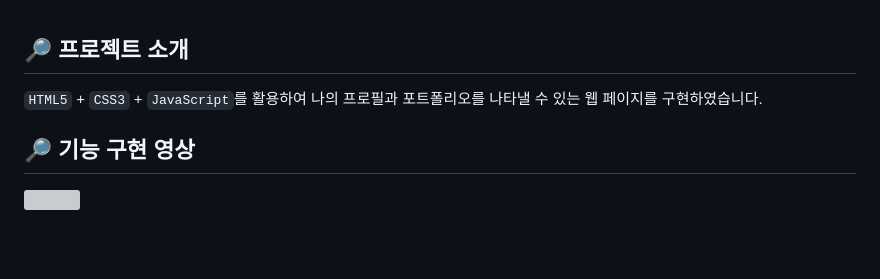
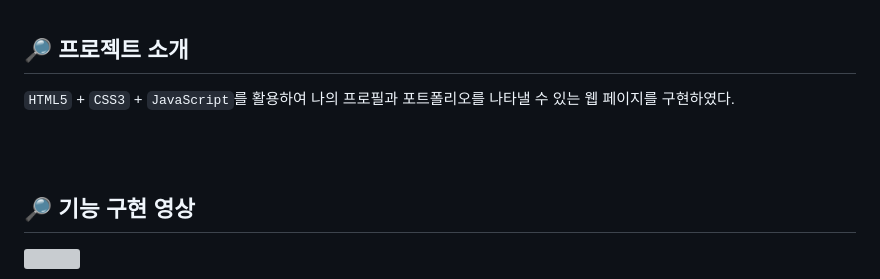
Before and after one commit to Eumnya415/PRJ_01_WEB_Publishing, a Markdown page: README.md, the part around the change printed below. Rendered like a GitHub page; blank space fills up the shorter version; grey boxes are pictures that could not be loaded.

```diff
--- a/README.md
+++ b/README.md
@@ -13,7 +16,9 @@ My Profile & Portfolio site - Web Publishing
 <br>
 
 ## 🔎 프로젝트 소개
-`HTML5` + `CSS3` + `JavaScript`를 활용하여 나의 프로필과 포트폴리오를 나타낼 수 있는 웹 페이지를 구현하였습니다.
+`HTML5` + `CSS3` + `JavaScript`를 활용하여 나의 프로필과 포트폴리오를 나타낼 수 있는 웹 페이지를 구현하였다.
+
+<br>
 <br>
 
 ## 🔎 기능 구현 영상
```
Also changed, not shown: other parts of README.md (+7 -0 lines).
